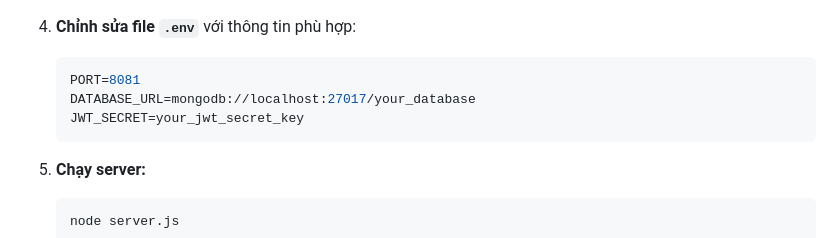
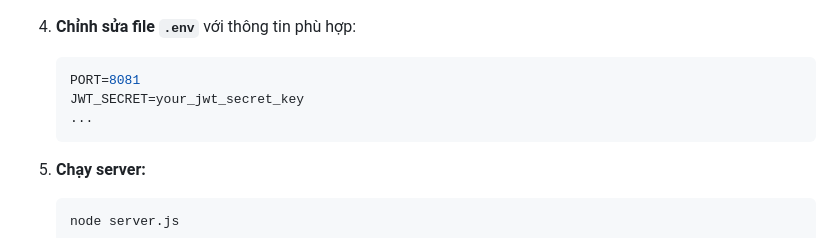
Before and after one commit to btransemafor/omgnice-ecommerce-app, a Markdown page: README.md, the part around the change. GitHub-like rendering.

````diff
--- a/README.md
+++ b/README.md
@@ -90,8 +90,8 @@ OMGNice E-commerce App giúp kết nối người bán và người mua thông q
 4. **Chỉnh sửa file `.env`** với thông tin phù hợp:
    ```env
    PORT=8081
-   DATABASE_URL=mongodb://localhost:27017/your_database
    JWT_SECRET=your_jwt_secret_key
+   ...
    ```
 
 5. **Chạy server:**
````
